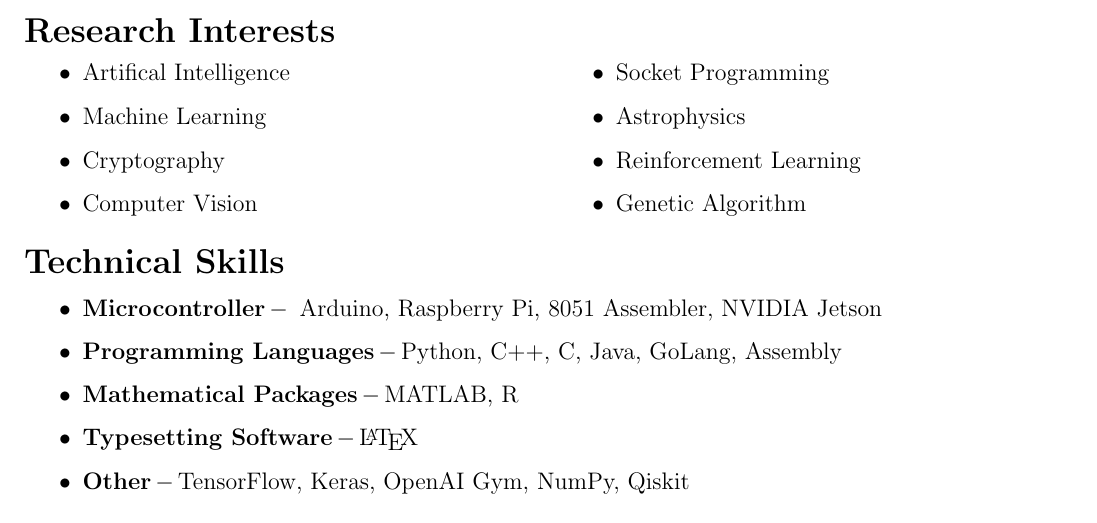
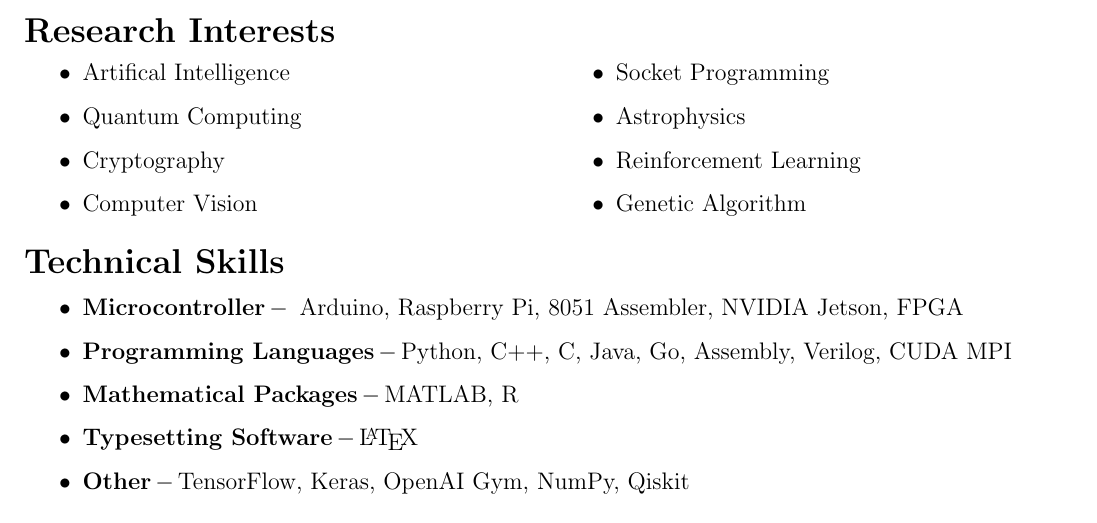
Before and after one commit to 7enTropy7/Curriculum_Vitae, a LaTeX CV (Unnikrishnan Resume/Unnikrishnan Resume.tex): part of page 1 of 3, cut so that both start at the same text. Compiled offline with pdfLaTeX.

Commit message:
Add files via upload

```diff
--- a/Unnikrishnan Resume/Unnikrishnan Resume.tex
+++ b/Unnikrishnan Resume/Unnikrishnan Resume.tex
@@ -37,7 +37,7 @@
     \begin{multicols}{2}
     	\begin{itemize}
     		\item Artifical Intelligence
-    		\item Machine Learning
+    		\item Quantum Computing
     		\item Cryptography
     		\item Computer Vision
     		\item Socket Programming
@@ -50,8 +50,8 @@
     \section*{Technical Skills}
 	\begin{flushleft}
 	    \begin{itemize}
-	    	\item \textbf{Microcontroller}$\,-\,$ Arduino, Raspberry Pi, 8051 Assembler, NVIDIA Jetson
-	        \item \textbf{Programming Languages}$\,-\,$Python, C++, C, Java, GoLang, Assembly
+	    	\item \textbf{Microcontroller}$\,-\,$ Arduino, Raspberry Pi, 8051 Assembler, NVIDIA Jetson, FPGA
+	        \item \textbf{Programming Languages}$\,-\,$Python, C++, C, Java, Go, Assembly, Verilog, CUDA MPI
 	        \item \textbf{Mathematical Packages}$\,-\,$MATLAB, R
 	        \item \textbf{Typesetting Software}$\,-\,$\LaTeX
 	        \item \textbf{Other}$\,-\,$TensorFlow, Keras, OpenAI Gym, NumPy, Qiskit
```
Also changed, not shown: Unnikrishnan Resume/Unnikrishnan Resume.pdf, 2 other files.
